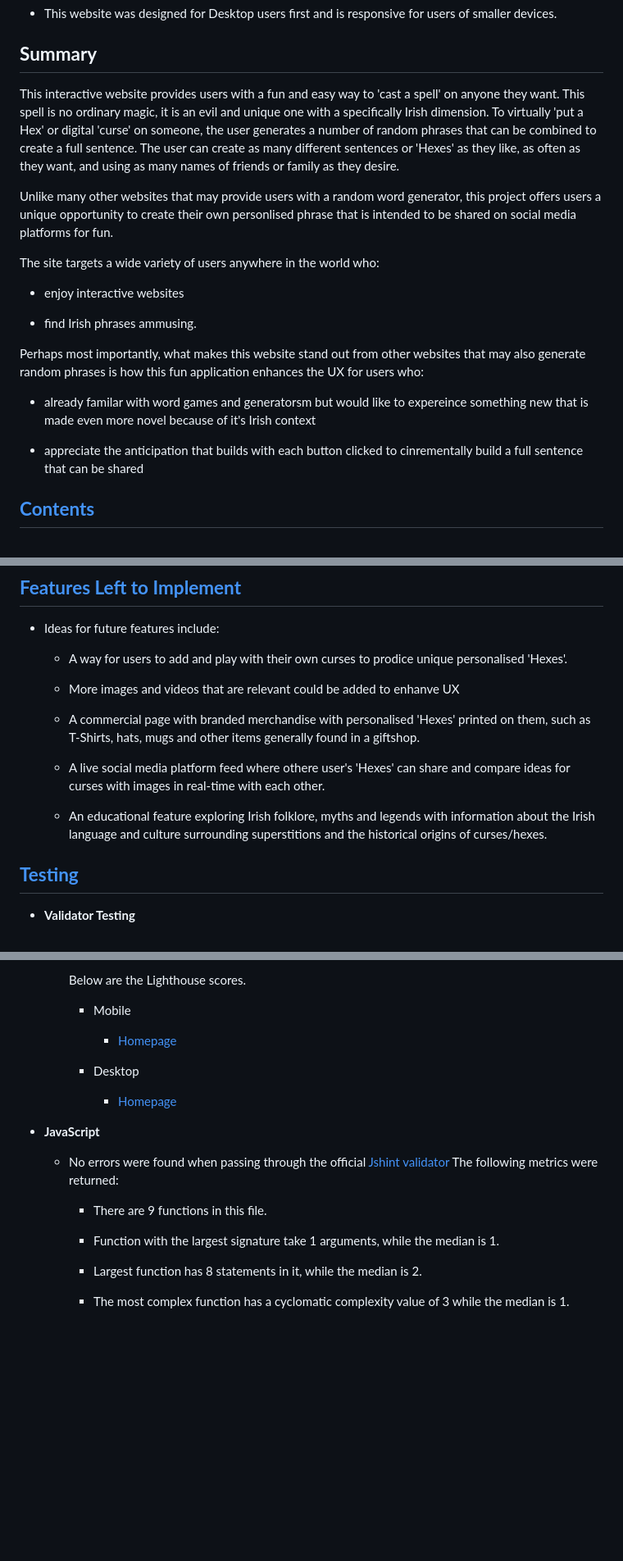
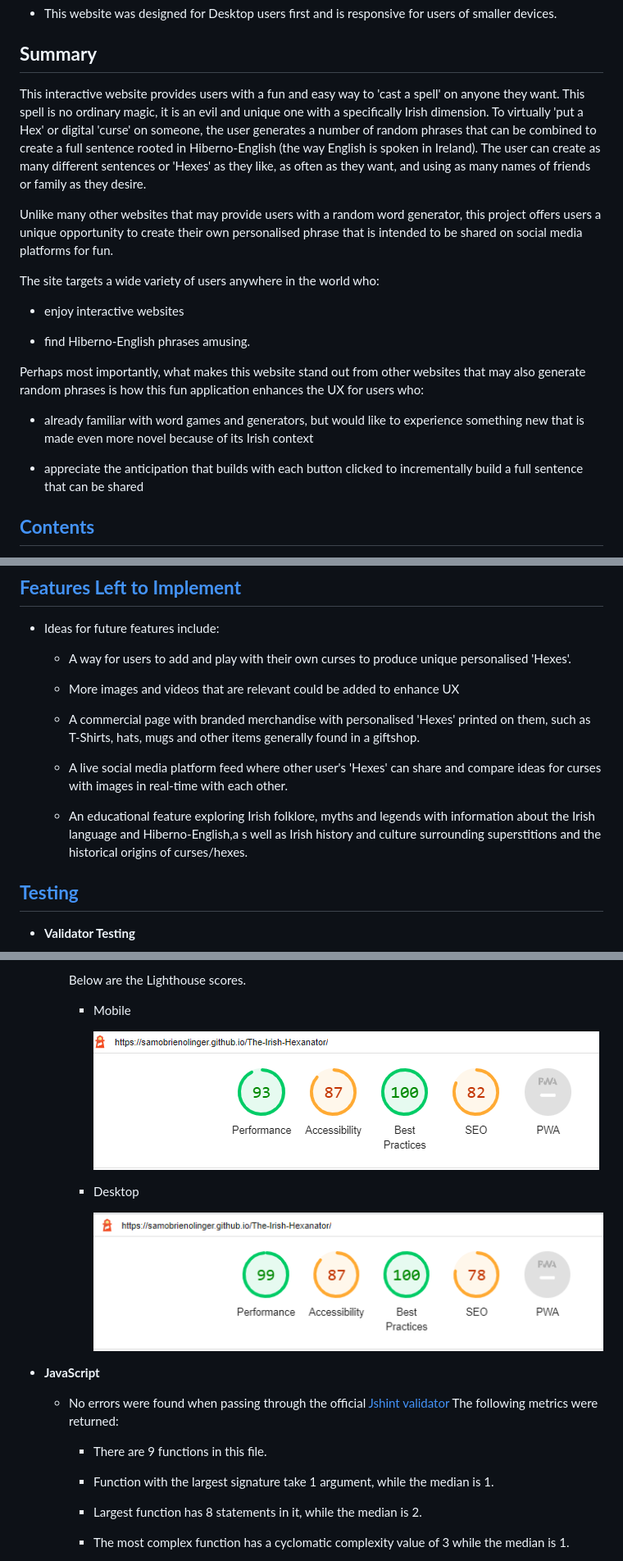
Before and after one commit to ajmccredie/The-Irish-Hexanator, a Markdown page: README.md, 3 parts joined by grey strips. Shown: that part at 82% size. GitHub-like rendering; pictures changed too: assets/README.md-images/README.md-lighthouse-desktop.png (added), assets/README.md-images/README.md-lighthouse-mobile.png (added); blank space fills up the shorter version.

Commit message:
fix typos in README.md file

```diff
--- a/README.md
+++ b/README.md
@@ -13,21 +13,21 @@ For my second Portfolio Project submitted as part of the Code Institute's Diplom
 - This website was designed for Desktop users first and is responsive for users of smaller devices.
 
 ## **Summary**
-  This interactive website provides users with a fun and easy way to 'cast a spell' on anyone they want. This spell is no ordinary magic, it is an evil and unique one with a specifically Irish dimension. To virtually 'put a Hex' or digital 'curse' on someone, the user generates a number of random phrases that can be combined to create a full sentence. The user can create as many different sentences or 'Hexes' as they like, as often as they want, and using as many names of friends or family as they desire.
+  This interactive website provides users with a fun and easy way to 'cast a spell' on anyone they want. This spell is no ordinary magic, it is an evil and unique one with a specifically Irish dimension. To virtually 'put a Hex' or digital 'curse' on someone, the user generates a number of random phrases that can be combined to create a full sentence rooted in Hiberno-English (the way English is spoken in Ireland). The user can create as many different sentences or 'Hexes' as they like, as often as they want, and using as many names of friends or family as they desire.
 
-  Unlike many other websites that may provide users with a random word generator, this project offers users a unique opportunity to create their own personlised phrase that is intended to be shared on social media platforms for fun.
+  Unlike many other websites that may provide users with a random word generator, this project offers users a unique opportunity to create their own personalised phrase that is intended to be shared on social media platforms for fun.
 
 The site targets a wide variety of users anywhere in the world who:
 
 * enjoy interactive websites
 
-* find Irish phrases ammusing.
+* find Hiberno-English phrases amusing.
 
 Perhaps most importantly, what makes this website stand out from other websites that may also generate random phrases is how this fun application enhances the UX for users who:
 
-* already familar with word games and generatorsm but would like to expereince something new that is made even more novel because of it's Irish context
+* already familiar with word games and generators, but would like to experience something new that is made even more novel because of its Irish context
 
-* appreciate the anticipation that builds with each button clicked to cinrementally build a full sentence that can be shared
+* appreciate the anticipation that builds with each button clicked to incrementally build a full sentence that can be shared
 
 
 ## **[Contents](#contents)**
@@ -123,15 +123,15 @@ Alternatively, once you have found the project repository in Github, you can cli
 
 - Ideas for future features include:
 
-  - A way for users to add and play with their own curses to prodice unique personalised 'Hexes'.
+  - A way for users to add and play with their own curses to produce unique personalised 'Hexes'.
 
-  - More images and videos that are relevant could be added to enhanve UX
+  - More images and videos that are relevant could be added to enhance UX
 
   - A commercial page with branded merchandise with personalised 'Hexes' printed on them, such as T-Shirts, hats, mugs and other items generally found in a giftshop.
 
-  - A live social media platform feed where othere user's 'Hexes' can share and compare ideas for curses with images in real-time with each other.
+  - A live social media platform feed where other user's 'Hexes' can share and compare ideas for curses with images in real-time with each other.
 
-  - An educational feature exploring Irish folklore, myths and legends with information about the Irish language and culture surrounding superstitions and the historical origins of curses/hexes.
+  - An educational feature exploring Irish folklore, myths and legends with information about the Irish language and Hiberno-English,a s well as Irish history and culture surrounding superstitions and the historical origins of curses/hexes.
 
 
 ## **[Testing](#testing)**
@@ -159,12 +159,12 @@ Alternatively, once you have found the project repository in Github, you can cli
 
       - Mobile
 
-        * [Homepage](#homepage)
+        ![Lighthouse-Mobile](assets/README.md-images/README.md-lighthouse-mobile.png)
 
 
       - Desktop
 
-        * [Homepage](#homepage)
+        ![Lighthouse-Desktop](assets/README.md-images/README.md-lighthouse-desktop.png)
 
 
  - **JavaScript**
@@ -174,7 +174,7 @@ The following metrics were returned:
 
      - There are 9 functions in this file.
 
-     - Function with the largest signature take 1 arguments, while the median is 1.
+     - Function with the largest signature take 1 argument, while the median is 1.
 
      - Largest function has 8 statements in it, while the median is 2.
 
```
Also changed, not shown: other parts of README.md (+6 -6 lines).
